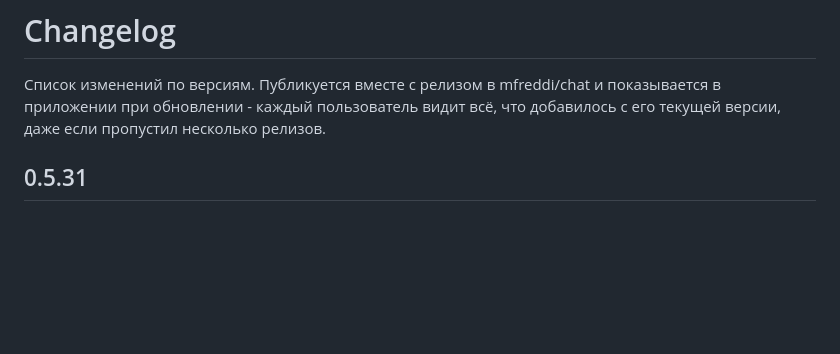
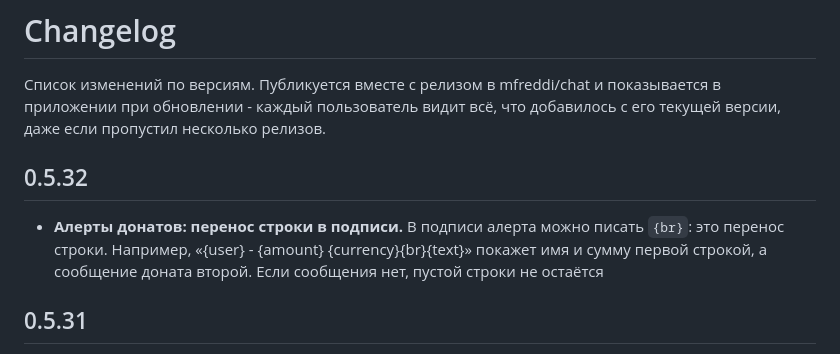
Before and after one commit to mfreddi/chat, a Markdown page: CHANGELOG.md, the part around the change. GitHub-like rendering; blank space fills up the shorter version.

Commit message:
Update changelog for v0.5.32

```diff
--- a/CHANGELOG.md
+++ b/CHANGELOG.md
@@ -1,6 +1,10 @@
 # Changelog
 
 Список изменений по версиям. Публикуется вместе с релизом в mfreddi/chat и показывается в приложении при обновлении - каждый пользователь видит всё, что добавилось с его текущей версии, даже если пропустил несколько релизов.
+
+## 0.5.32
+
+- **Алерты донатов: перенос строки в подписи.** В подписи алерта можно писать `{br}`: это перенос строки. Например, «{user} - {amount} {currency}{br}{text}» покажет имя и сумму первой строкой, а сообщение доната второй. Если сообщения нет, пустой строки не остаётся
 
 ## 0.5.31
 
```
